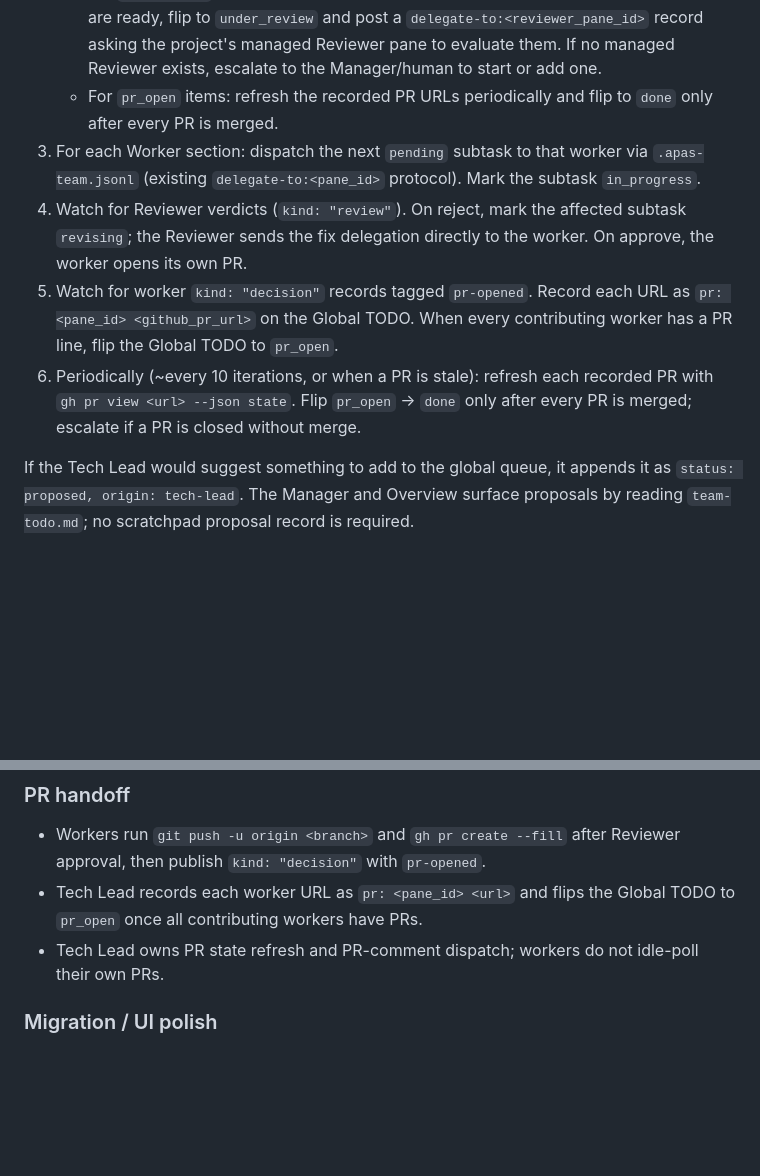
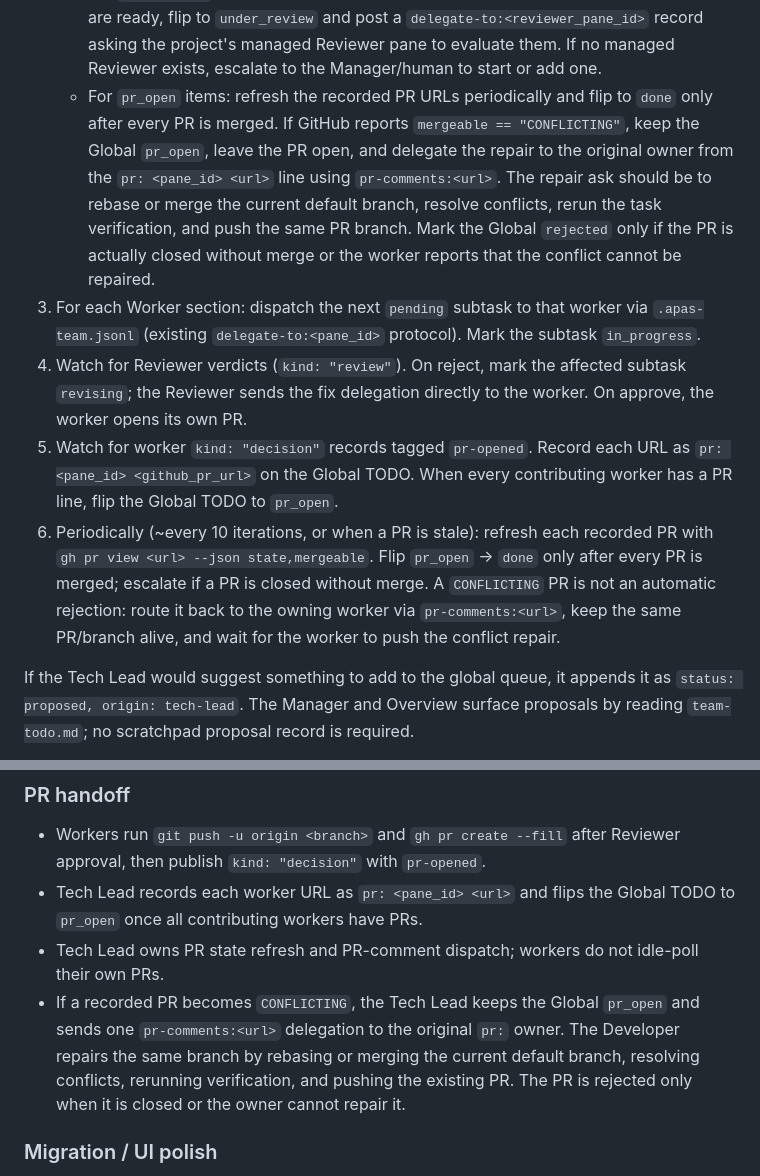
Before and after one commit to shuaimu/apas, a Markdown page: docs/todo-driven-workflow.md, 2 parts joined by grey strips. Drawn GitHub-style; blank space fills up the shorter version.

Commit message:
docs: explain conflicted pr recovery

```diff
--- a/docs/todo-driven-workflow.md
+++ b/docs/todo-driven-workflow.md
@@ -247,7 +247,14 @@ Each iteration the Tech Lead:
      managed Reviewer pane to evaluate them. If no managed Reviewer
      exists, escalate to the Manager/human to start or add one.
    - For `pr_open` items: refresh the recorded PR URLs periodically and
-     flip to `done` only after every PR is merged.
+     flip to `done` only after every PR is merged. If GitHub reports
+     `mergeable == "CONFLICTING"`, keep the Global `pr_open`, leave the
+     PR open, and delegate the repair to the original owner from the
+     `pr: <pane_id> <url>` line using `pr-comments:<url>`. The repair
+     ask should be to rebase or merge the current default branch, resolve
+     conflicts, rerun the task verification, and push the same PR branch.
+     Mark the Global `rejected` only if the PR is actually closed without
+     merge or the worker reports that the conflict cannot be repaired.
 3. For each Worker section: dispatch the next `pending` subtask to that
    worker via `.apas-team.jsonl` (existing `delegate-to:<pane_id>`
    protocol). Mark the subtask `in_progress`.
@@ -259,9 +266,12 @@ Each iteration the Tech Lead:
    TODO. When every contributing worker has a PR line, flip the Global
    TODO to `pr_open`.
 6. Periodically (~every 10 iterations, or when a PR is stale): refresh
-   each recorded PR with `gh pr view <url> --json state`. Flip
+   each recorded PR with `gh pr view <url> --json state,mergeable`. Flip
    `pr_open` → `done` only after every PR is merged; escalate if a PR is
-   closed without merge.
+   closed without merge. A `CONFLICTING` PR is not an automatic rejection:
+   route it back to the owning worker via `pr-comments:<url>`, keep the
+   same PR/branch alive, and wait for the worker to push the conflict
+   repair.
 
 If the Tech Lead would suggest something to add to the global queue,
 it appends it as `status: proposed, origin: tech-lead`. The Manager and
@@ -416,6 +426,12 @@ breadcrumbs, not an active implementation plan:
   the Global TODO to `pr_open` once all contributing workers have PRs.
 - Tech Lead owns PR state refresh and PR-comment dispatch; workers do
   not idle-poll their own PRs.
+- If a recorded PR becomes `CONFLICTING`, the Tech Lead keeps the Global
+  `pr_open` and sends one `pr-comments:<url>` delegation to the original
+  `pr:` owner. The Developer repairs the same branch by rebasing or
+  merging the current default branch, resolving conflicts, rerunning
+  verification, and pushing the existing PR. The PR is rejected only when
+  it is closed or the owner cannot repair it.
 
 ### Migration / UI polish
 
```
Also changed, not shown: docs/team-mode.md (+5 -0 lines).
